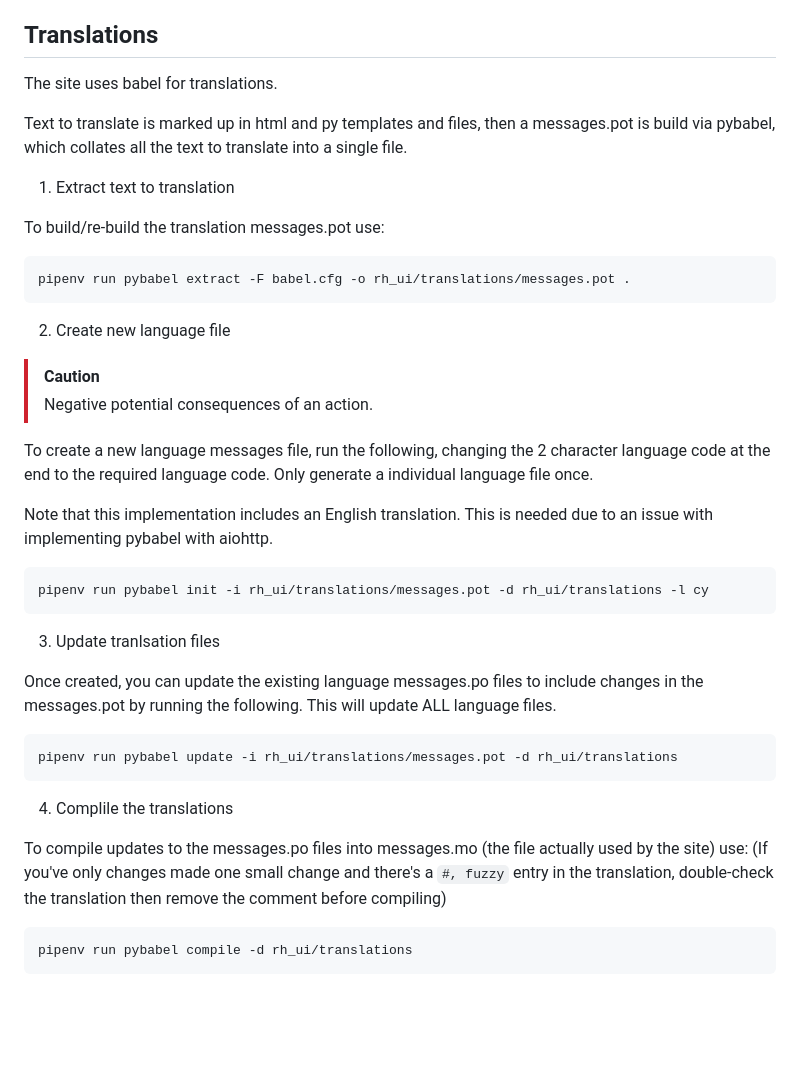
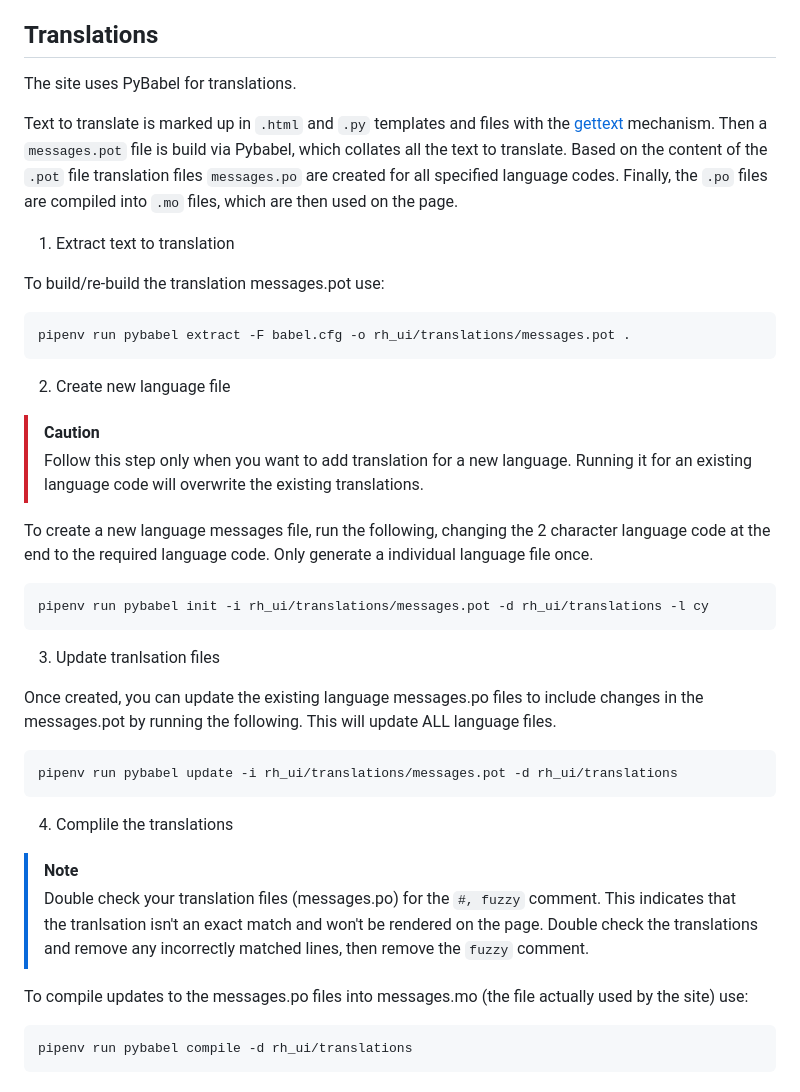
Before and after one commit to ONSdigital/srm-rh-ui, a Markdown page: README.md, the part around the change. Rendered like a GitHub page; blank space fills up the shorter version.

Commit message:
More improvements to readme

````diff
--- a/README.md
+++ b/README.md
@@ -28,10 +28,9 @@ or to run it in Pycharm, use the run template that's specified and it should wor
 
 ## Translations
 
-The site uses babel for translations.
+The site uses PyBabel for translations.
 
-Text to translate is marked up in html and py templates and files, then a messages.pot is build via pybabel, which
-collates all the text to translate into a single file.
+Text to translate is marked up in `.html` and `.py` templates and files with the [gettext](https://en.wikipedia.org/wiki/Gettext) mechanism. Then a `messages.pot` file is build via Pybabel, which collates all the text to translate. Based on the content of the `.pot` file translation files `messages.po` are created for all specified language codes. Finally, the `.po` files are compiled into `.mo` files, which are then used on the page.
 
 1. Extract text to translation
 
@@ -43,13 +42,10 @@ pipenv run pybabel extract -F babel.cfg -o rh_ui/translations/messages.pot .
 
 2. Create new language file
 > [!CAUTION]
-> Negative potential consequences of an action.
+> Follow this step only when you want to add translation for a new language. Running it for an existing language code will overwrite the existing translations.
 
 To create a new language messages file, run the following, changing the 2 character language code at the end to the
 required language code. Only generate a individual language file once.
-
-Note that this implementation includes an English translation. This is needed due to an issue with implementing pybabel
-with aiohttp.
 
 ```
 pipenv run pybabel init -i rh_ui/translations/messages.pot -d rh_ui/translations -l cy
@@ -66,9 +62,10 @@ pipenv run pybabel update -i rh_ui/translations/messages.pot -d rh_ui/translatio
 
 4. Complile the translations
 
+> [!NOTE]
+> Double check your translation files (messages.po) for the `#, fuzzy` comment. This indicates that the tranlsation isn't an exact match and won't be rendered on the page. Double check the translations and remove any incorrectly matched lines, then remove the `fuzzy` comment.
+
 To compile updates to the messages.po files into messages.mo (the file actually used by the site) use:
-(If you've only changes made one small change and there's a `#, fuzzy` entry in the translation,
-double-check the translation then remove the comment before compiling)
 ```
 pipenv run pybabel compile -d rh_ui/translations
 ```
````
